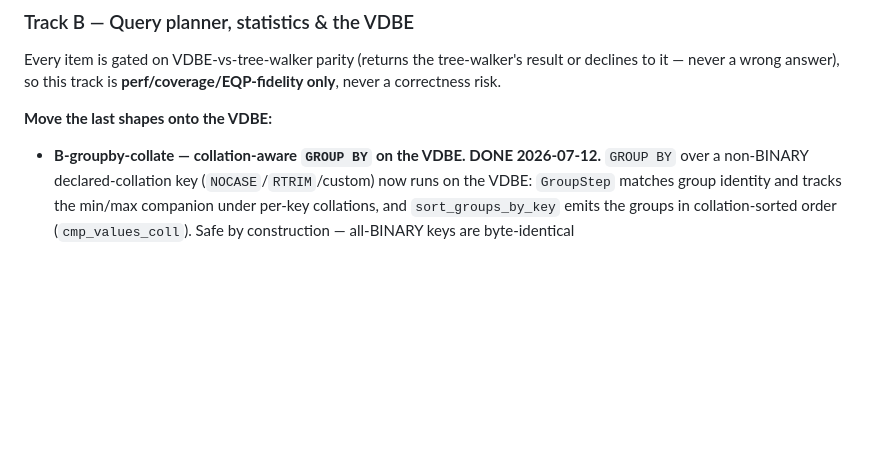
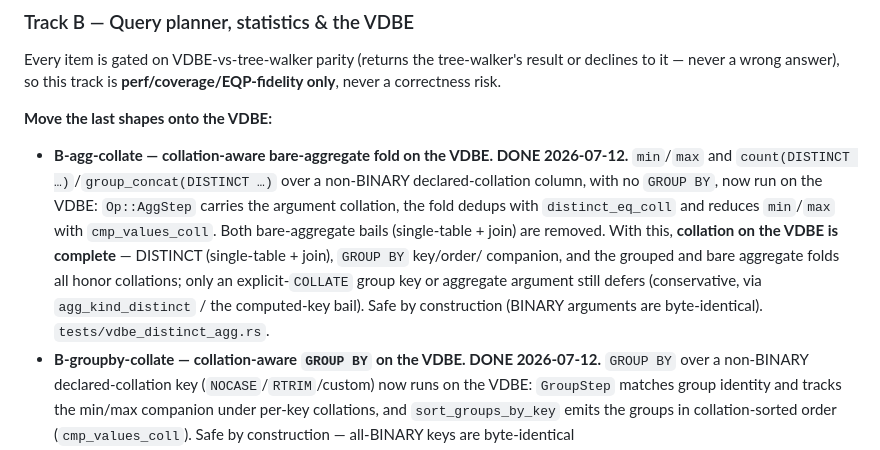
Before and after one commit to KarpelesLab/graphitesql, a Markdown page: ROADMAP.md, the part around the change. GitHub-like rendering; blank space fills up the shorter version.

Commit message:
docs(roadmap): collation on the VDBE complete (bare-aggregate fold)
Co-Authored-By: Claude Opus 4.8 (1M context) <noreply@anthropic.com>

```diff
--- a/ROADMAP.md
+++ b/ROADMAP.md
@@ -261,6 +261,17 @@ result or declines to it — never a wrong answer), so this track is
 
 **Move the last shapes onto the VDBE:**
 
+- **B-agg-collate — collation-aware bare-aggregate fold on the VDBE. DONE
+  2026-07-12.** `min`/`max` and `count(DISTINCT …)`/`group_concat(DISTINCT …)` over a
+  non-BINARY declared-collation column, with no `GROUP BY`, now run on the VDBE:
+  `Op::AggStep` carries the argument collation, the fold dedups with
+  `distinct_eq_coll` and reduces `min`/`max` with `cmp_values_coll`. Both
+  bare-aggregate bails (single-table + join) are removed. With this, **collation on
+  the VDBE is complete** — DISTINCT (single-table + join), `GROUP BY` key/order/
+  companion, and the grouped and bare aggregate folds all honor collations; only an
+  explicit-`COLLATE` group key or aggregate argument still defers (conservative, via
+  `agg_kind_distinct` / the computed-key bail). Safe by construction (BINARY
+  arguments are byte-identical). `tests/vdbe_distinct_agg.rs`.
 - **B-groupby-collate — collation-aware `GROUP BY` on the VDBE. DONE 2026-07-12.**
   `GROUP BY` over a non-BINARY declared-collation key (`NOCASE`/`RTRIM`/custom) now
   runs on the VDBE: `GroupStep` matches group identity and tracks the min/max
```
